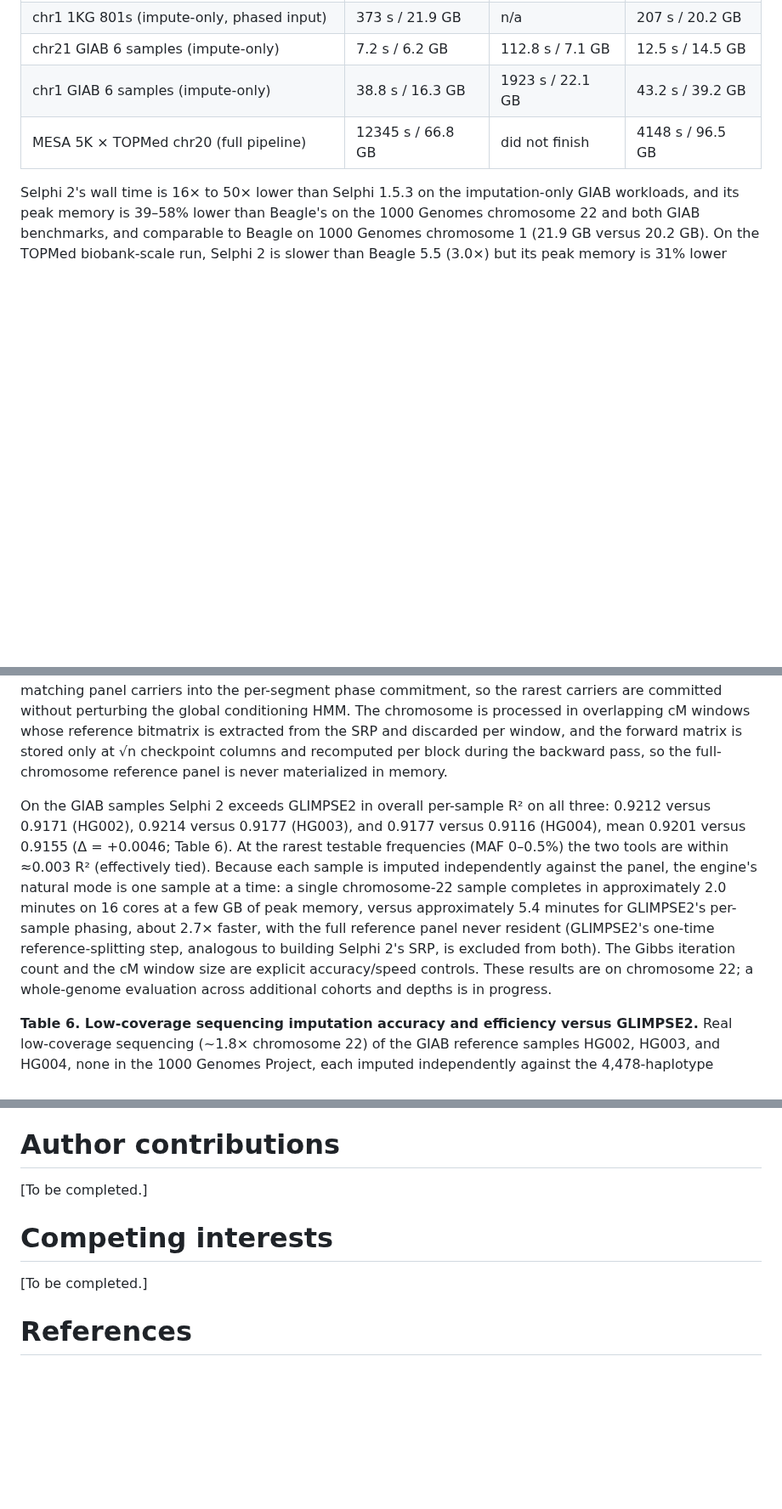
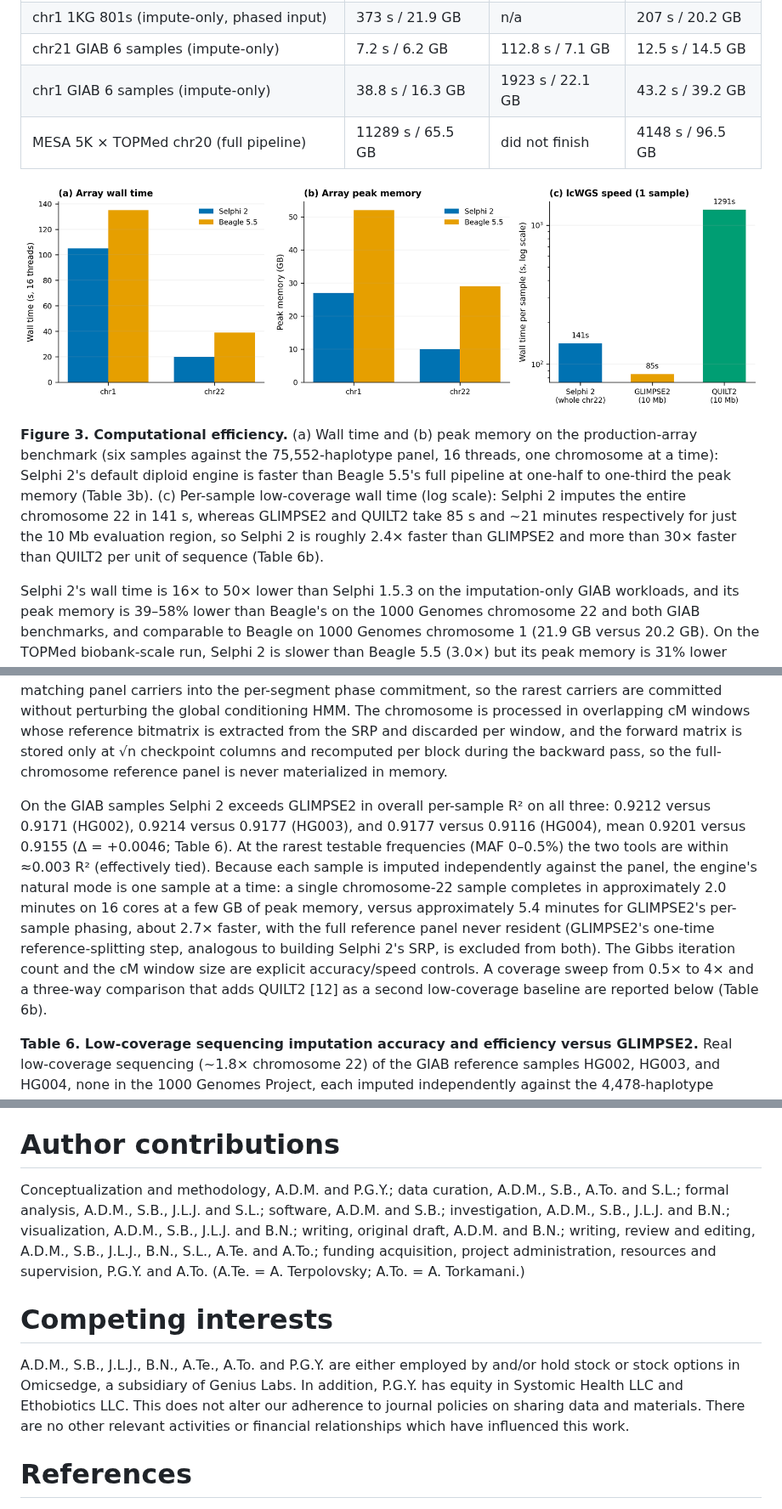
Before and after one commit to omicsedge/selphi, a Markdown page: paper/selphi2_paper.md, 3 parts joined by grey strips. Shown at 85% size. GitHub-like rendering; pictures changed too: paper/figures/figure3_efficiency.png (added); blank space fills up the shorter version.

Commit message:
docs(paper): add Figures 2-3 + fill back-matter (author contributions, competing interests)
- Figure 2: 4-panel accuracy overview (1KG four-way, MESA ancestry rare-
  variant recovery, HGDP out-of-panel genome-wide, lcWGS coverage sweep).
- Figure 3: efficiency (array wall time + peak memory vs Beagle; lcWGS
  per-sample speed vs GLIMPSE2/QUILT2 on log scale).
- Author contributions + competing interests filled from the published
  Selphi 1.5.3 statement (Omicsedge/Genius Labs/Scripps), dropping the
  three removed authors; A.Te./A.To. disambiguate the two A.T. initials.
- Fix Table 5 placeholder (MESA 5K wall time 12345 s -> measured 11289 s /
  65.5 GB) and the stale lcWGS 'in progress' line (now Table 6b).
- De-dash the CRediT roles (no em-dashes).

```diff
--- a/paper/selphi2_paper.md
+++ b/paper/selphi2_paper.md
@@ -330,7 +334,11 @@ Table 5 summarizes wall time and peak resident memory for Selphi 2, Selphi 1.5.3
 | chr1 1KG 801s (impute-only, phased input) | 373 s / 21.9 GB | n/a | 207 s / 20.2 GB |
 | chr21 GIAB 6 samples (impute-only) | 7.2 s / 6.2 GB | 112.8 s / 7.1 GB | 12.5 s / 14.5 GB |
 | chr1 GIAB 6 samples (impute-only) | 38.8 s / 16.3 GB | 1923 s / 22.1 GB | 43.2 s / 39.2 GB |
-| MESA 5K × TOPMed chr20 (full pipeline) | 12345 s / 66.8 GB | did not finish | 4148 s / 96.5 GB |
+| MESA 5K × TOPMed chr20 (full pipeline) | 11289 s / 65.5 GB | did not finish | 4148 s / 96.5 GB |
+
+![Figure 3](figures/figure3_efficiency.png)
+
+**Figure 3. Computational efficiency.** (a) Wall time and (b) peak memory on the production-array benchmark (six samples against the 75,552-haplotype panel, 16 threads, one chromosome at a time): Selphi 2's default diploid engine is faster than Beagle 5.5's full pipeline at one-half to one-third the peak memory (Table 3b). (c) Per-sample low-coverage wall time (log scale): Selphi 2 imputes the entire chromosome 22 in 141 s, whereas GLIMPSE2 and QUILT2 take 85 s and ~21 minutes respectively for just the 10 Mb evaluation region, so Selphi 2 is roughly 2.4× faster than GLIMPSE2 and more than 30× faster than QUILT2 per unit of sequence (Table 6b).
 
 Selphi 2's wall time is 16× to 50× lower than Selphi 1.5.3 on the imputation-only GIAB workloads, and its peak memory is 39–58% lower than Beagle's on the 1000 Genomes chromosome 22 and both GIAB benchmarks, and comparable to Beagle on 1000 Genomes chromosome 1 (21.9 GB versus 20.2 GB). On the TOPMed biobank-scale run, Selphi 2 is slower than Beagle 5.5 (3.0×) but its peak memory is 31% lower (66.8 GB versus 96.5 GB). The runtime cost on the biobank-scale panel is the price paid for the larger candidate-set retained per target (mc = 132,676 versus Beagle's window-local composite haplotypes); the corresponding accuracy gain is +0.0236 overall R² and is concentrated on the rare-variant bins.
 
@@ -340,7 +348,7 @@ We assessed the lcWGS engine (`--lcwgs`) on real low-coverage sequencing of the
 
 Selphi 2's lcWGS engine imputes each target sample independently against the reference panel with a genotype-likelihood-aware Li-Stephens forward-backward: sparse-PBWT conditioning-set selection, a faithful eight-founder phasing HMM re-committed at each Gibbs iteration, and a recombination rate that is independent of the conditioning-set size, giving a sticky copying model that carries a reference haplotype across read-depleted sites. A rare-carrier-aware extension feeds each heterozygous rare site's locally-best-matching panel carriers into the per-segment phase commitment, so the rarest carriers are committed without perturbing the global conditioning HMM. The chromosome is processed in overlapping cM windows whose reference bitmatrix is extracted from the SRP and discarded per window, and the forward matrix is stored only at √n checkpoint columns and recomputed per block during the backward pass, so the full-chromosome reference panel is never materialized in memory.
 
-On the GIAB samples Selphi 2 exceeds GLIMPSE2 in overall per-sample R² on all three: 0.9212 versus 0.9171 (HG002), 0.9214 versus 0.9177 (HG003), and 0.9177 versus 0.9116 (HG004), mean 0.9201 versus 0.9155 (Δ = +0.0046; Table 6). At the rarest testable frequencies (MAF 0–0.5%) the two tools are within ≈0.003 R² (effectively tied). Because each sample is imputed independently against the panel, the engine's natural mode is one sample at a time: a single chromosome-22 sample completes in approximately 2.0 minutes on 16 cores at a few GB of peak memory, versus approximately 5.4 minutes for GLIMPSE2's per-sample phasing, about 2.7× faster, with the full reference panel never resident (GLIMPSE2's one-time reference-splitting step, analogous to building Selphi 2's SRP, is excluded from both). The Gibbs iteration count and the cM window size are explicit accuracy/speed controls. These results are on chromosome 22; a whole-genome evaluation across additional cohorts and depths is in progress.
+On the GIAB samples Selphi 2 exceeds GLIMPSE2 in overall per-sample R² on all three: 0.9212 versus 0.9171 (HG002), 0.9214 versus 0.9177 (HG003), and 0.9177 versus 0.9116 (HG004), mean 0.9201 versus 0.9155 (Δ = +0.0046; Table 6). At the rarest testable frequencies (MAF 0–0.5%) the two tools are within ≈0.003 R² (effectively tied). Because each sample is imputed independently against the panel, the engine's natural mode is one sample at a time: a single chromosome-22 sample completes in approximately 2.0 minutes on 16 cores at a few GB of peak memory, versus approximately 5.4 minutes for GLIMPSE2's per-sample phasing, about 2.7× faster, with the full reference panel never resident (GLIMPSE2's one-time reference-splitting step, analogous to building Selphi 2's SRP, is excluded from both). The Gibbs iteration count and the cM window size are explicit accuracy/speed controls. A coverage sweep from 0.5× to 4× and a three-way comparison that adds QUILT2 [12] as a second low-coverage baseline are reported below (Table 6b).
 
 **Table 6. Low-coverage sequencing imputation accuracy and efficiency versus GLIMPSE2.** Real low-coverage sequencing (~1.8× chromosome 22) of the GIAB reference samples HG002, HG003, and HG004, none in the 1000 Genomes Project, each imputed independently against the 4,478-haplotype (2,239-sample) no-trios 1000 Genomes panel. Per-sample dosage R² is computed against the GIAB v4.2.1 high-confidence truth at the variants present in both tools' output. Wall time and peak memory are for a single chromosome-22 sample on 16 cores; GLIMPSE2's one-time reference-splitting step (analogous to building Selphi 2's SRP) is excluded from both tools.
 
@@ -382,11 +390,11 @@ The Selphi 2 source code is openly available for academic and non-commercial use
 
 # **Author contributions**
 
-[To be completed.]
+Conceptualization and methodology, A.D.M. and P.G.Y.; data curation, A.D.M., S.B., A.To. and S.L.; formal analysis, A.D.M., S.B., J.L.J. and S.L.; software, A.D.M. and S.B.; investigation, A.D.M., S.B., J.L.J. and B.N.; visualization, A.D.M., S.B., J.L.J. and B.N.; writing, original draft, A.D.M. and B.N.; writing, review and editing, A.D.M., S.B., J.L.J., B.N., S.L., A.Te. and A.To.; funding acquisition, project administration, resources and supervision, P.G.Y. and A.To. (A.Te. = A. Terpolovsky; A.To. = A. Torkamani.)
 
 # **Competing interests**
 
-[To be completed.]
+A.D.M., S.B., J.L.J., B.N., A.Te., A.To. and P.G.Y. are either employed by and/or hold stock or stock options in Omicsedge, a subsidiary of Genius Labs. In addition, P.G.Y. has equity in Systomic Health LLC and Ethobiotics LLC. This does not alter our adherence to journal policies on sharing data and materials. There are no other relevant activities or financial relationships which have influenced this work.
 
 # **References**
 
```
Also changed, not shown: other parts of paper/selphi2_paper.md (+4 -0 lines), paper/figures/figure2_accuracy.png (added), 2 other files.
